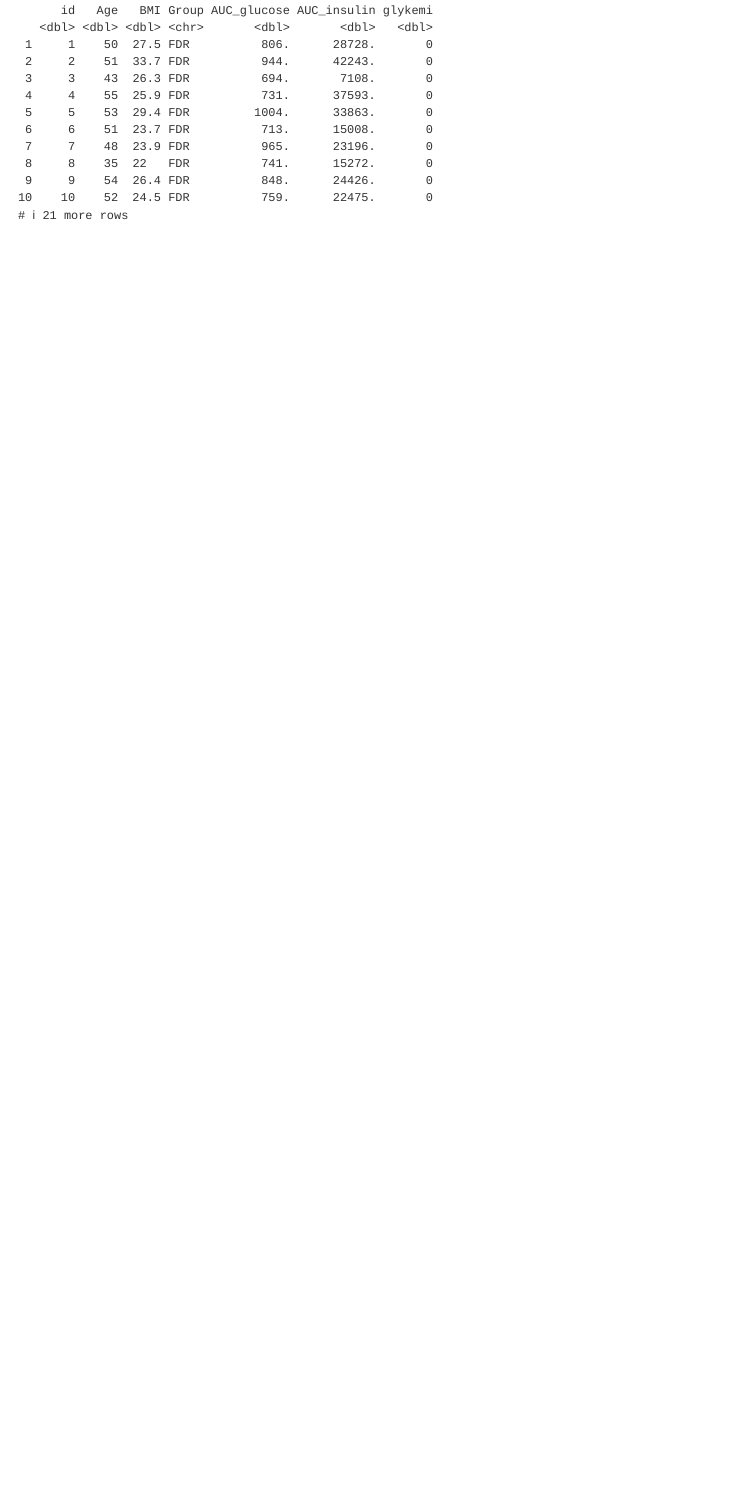
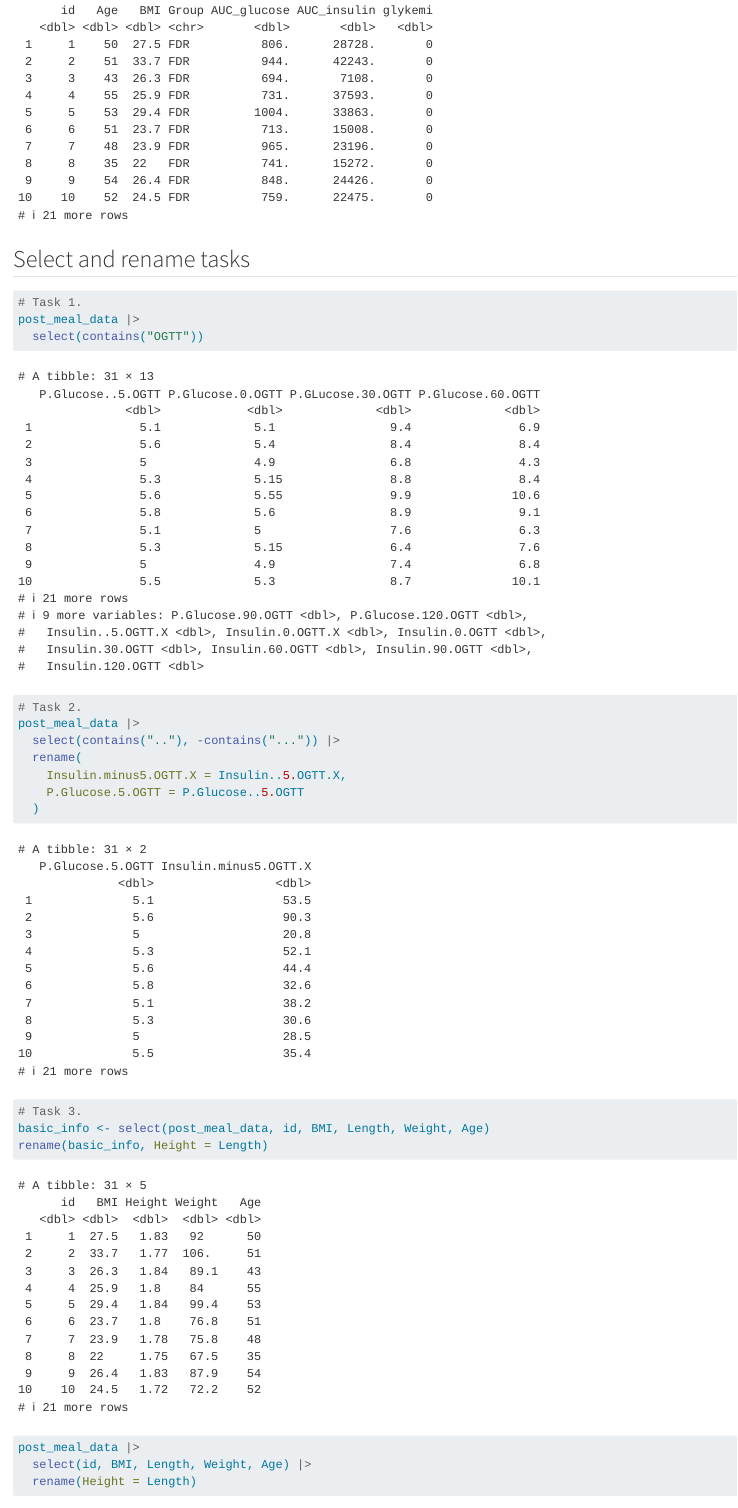
Before and after one commit to ErikaBGram/LearningR, a Quarto document (docs/learning.qmd): the page in a window 1100 px wide, from 12650 px down. Rendered offline with R 4.5, knitr and Pandoc in place of Quarto, with nearby package versions.

Commit message:
Renamed some stuff

````diff
--- a/docs/learning.qmd
+++ b/docs/learning.qmd
@@ -159,3 +159,27 @@
 small_post_meal_data |>
   rename(AUC_glucose = auc_pg, AUC_insulin = auc_ins)
 ```
+
+## Select and rename tasks
+
+```{r}
+# Task 1.
+post_meal_data |>
+  select(contains("OGTT"))
+
+# Task 2.
+post_meal_data |>
+  select(contains(".."), -contains("...")) |>
+  rename(
+    Insulin.minus5.OGTT.X = Insulin..5.OGTT.X,
+    P.Glucose.5.OGTT = P.Glucose..5.OGTT
+  )
+
+# Task 3.
+basic_info <- select(post_meal_data, id, BMI, Length, Weight, Age)
+rename(basic_info, Height = Length)
+
+post_meal_data |>
+  select(id, BMI, Length, Weight, Age) |>
+  rename(Height = Length)
+```
````
Also changed, not shown: 1 other file.
